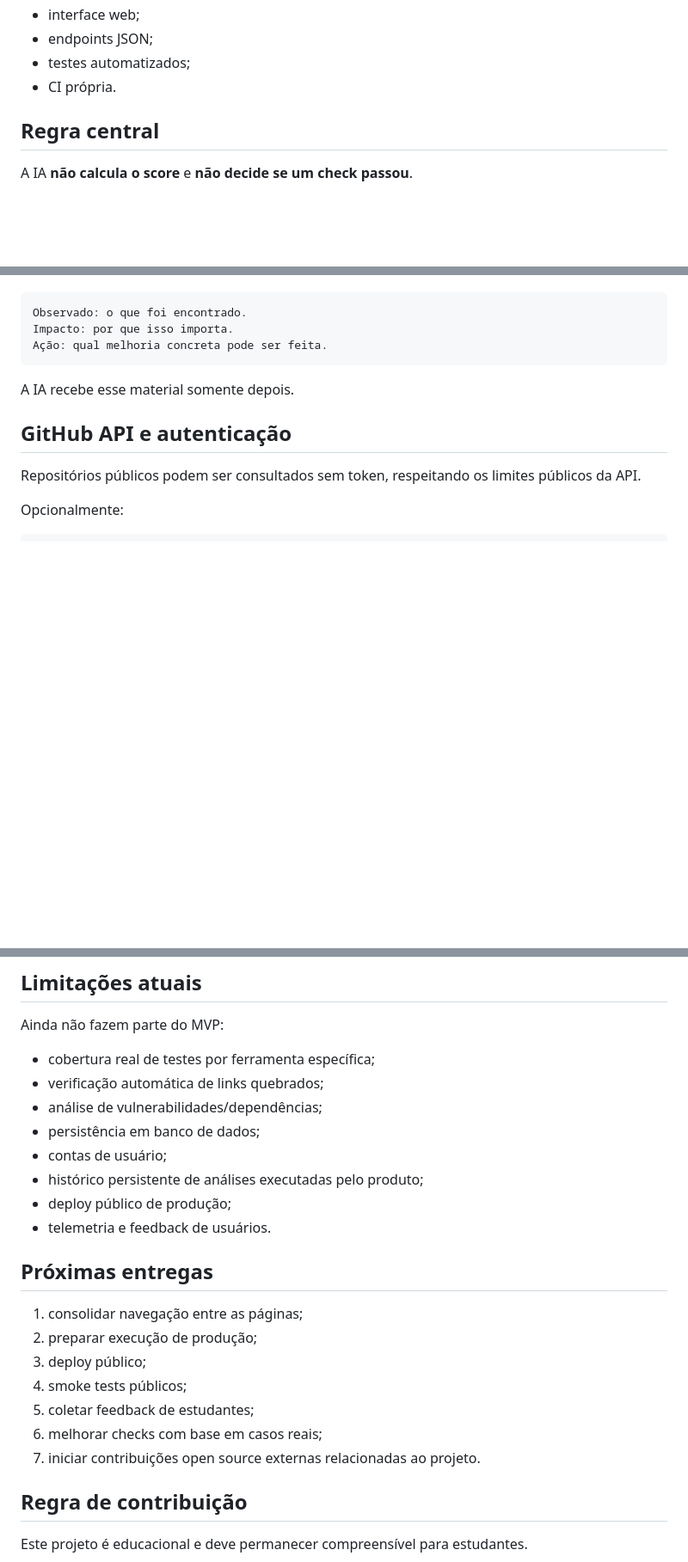
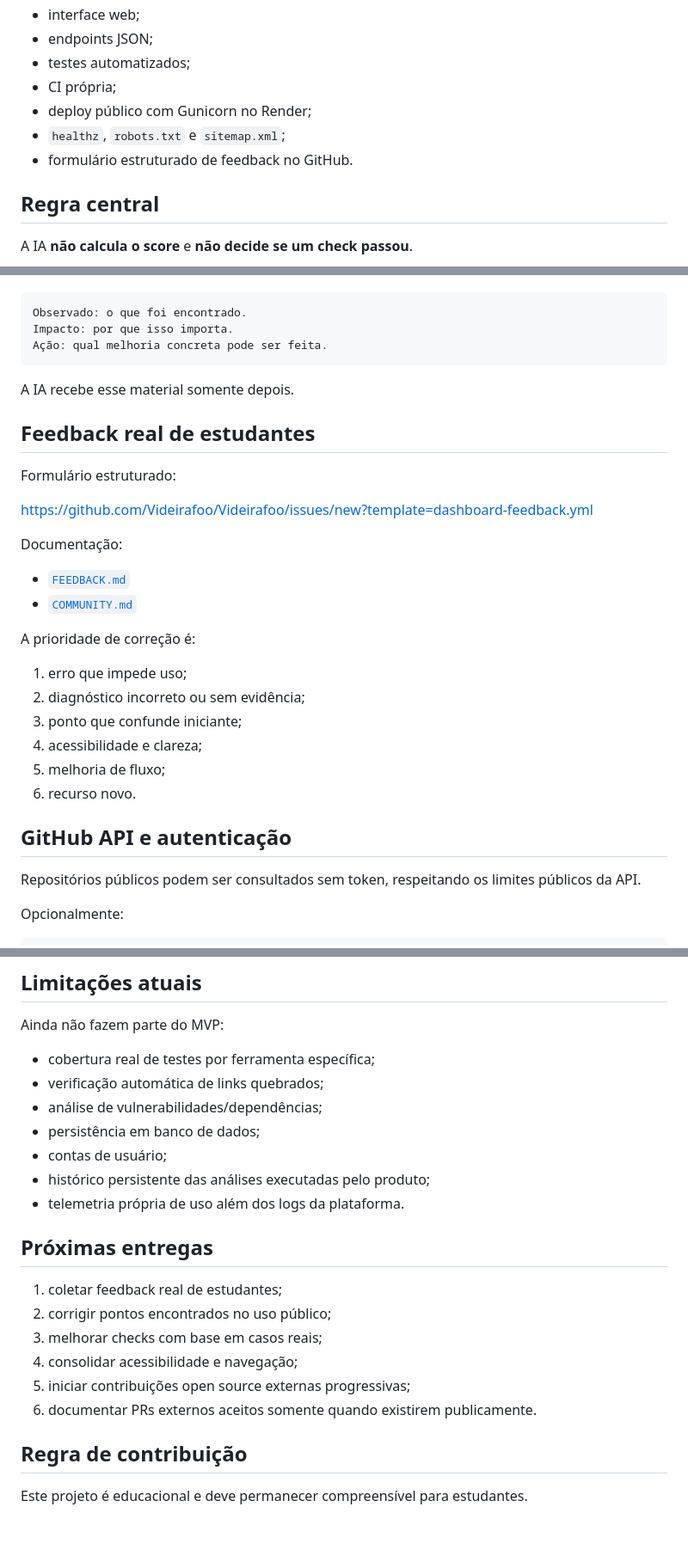
Before and after one commit to Videirafoo/Videirafoo, a Markdown page: projetos/github_student_dashboard/README.md, 3 parts joined by grey strips. Shown at 86% size. Rendered like a GitHub page; blank space fills up the shorter version.

Commit message:
docs: atualiza estado público e feedback do dashboard

```diff
--- a/projetos/github_student_dashboard/README.md
+++ b/projetos/github_student_dashboard/README.md
@@ -28,7 +47,10 @@ O MVP já possui:
 - interface web;
 - endpoints JSON;
 - testes automatizados;
-- CI própria.
+- CI própria;
+- deploy público com Gunicorn no Render;
+- `healthz`, `robots.txt` e `sitemap.xml`;
+- formulário estruturado de feedback no GitHub.
 
 ## Regra central
 
@@ -223,6 +254,26 @@ Ação: qual melhoria concreta pode ser feita.
 
 A IA recebe esse material somente depois.
 
+## Feedback real de estudantes
+
+Formulário estruturado:
+
+https://github.com/Videirafoo/Videirafoo/issues/new?template=dashboard-feedback.yml
+
+Documentação:
+
+- [`FEEDBACK.md`](../../FEEDBACK.md)
+- [`COMMUNITY.md`](../../COMMUNITY.md)
+
+A prioridade de correção é:
+
+1. erro que impede uso;
+2. diagnóstico incorreto ou sem evidência;
+3. ponto que confunde iniciante;
+4. acessibilidade e clareza;
+5. melhoria de fluxo;
+6. recurso novo.
+
 ## GitHub API e autenticação
 
 Repositórios públicos podem ser consultados sem token, respeitando os limites públicos da API.
@@ -244,19 +295,17 @@ Ainda não fazem parte do MVP:
 - análise de vulnerabilidades/dependências;
 - persistência em banco de dados;
 - contas de usuário;
-- histórico persistente de análises executadas pelo produto;
-- deploy público de produção;
-- telemetria e feedback de usuários.
+- histórico persistente das análises executadas pelo produto;
+- telemetria própria de uso além dos logs da plataforma.
 
 ## Próximas entregas
 
-1. consolidar navegação entre as páginas;
-2. preparar execução de produção;
-3. deploy público;
-4. smoke tests públicos;
-5. coletar feedback de estudantes;
-6. melhorar checks com base em casos reais;
-7. iniciar contribuições open source externas relacionadas ao projeto.
+1. coletar feedback real de estudantes;
+2. corrigir pontos encontrados no uso público;
+3. melhorar checks com base em casos reais;
+4. consolidar acessibilidade e navegação;
+5. iniciar contribuições open source externas progressivas;
+6. documentar PRs externos aceitos somente quando existirem publicamente.
 
 ## Regra de contribuição
 
```
Also changed, not shown: other parts of projetos/github_student_dashboard/README.md (+32 -4 lines).
